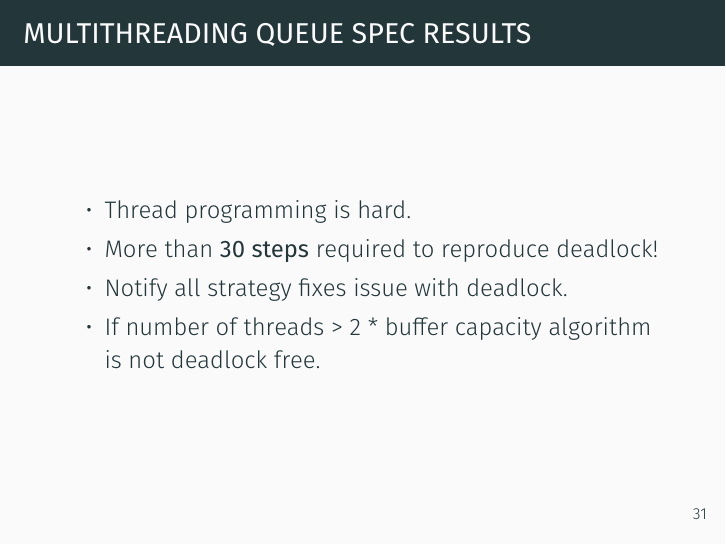
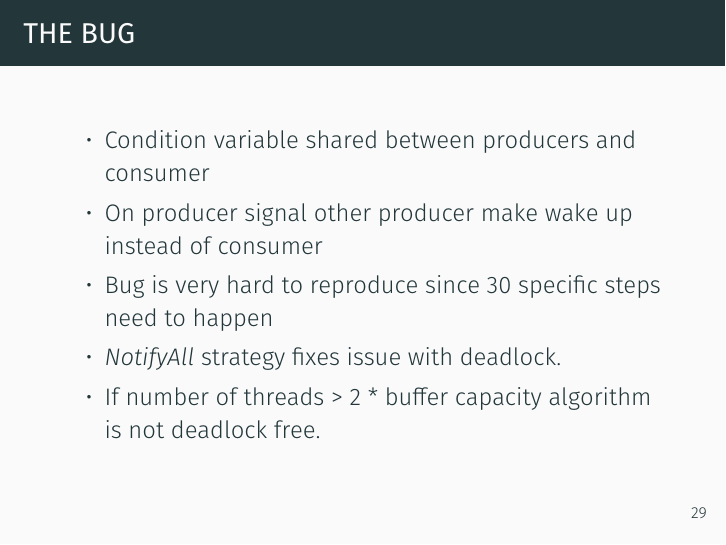
Before and after one commit to jettify/pyconua2018, LaTeX slides (slides.tex): page 37 of 49 before the commit and page 35 of 48 after it. Compiled offline with XeLaTeX.

Commit message:
merge 2 slides into one

```diff
--- a/slides.tex
+++ b/slides.tex
@@ -373,6 +373,8 @@
       \item Condition variable shared between producers and consumer
       \item On producer signal other producer make wake up instead of consumer
       \item Bug is very hard to reproduce since 30 specific steps need to happen
+      \item \textit{NotifyAll} strategy fixes issue with deadlock.
+      \item If number of threads > 2 * buffer capacity algorithm is not deadlock free.
     \end{itemize}
   \end{frame}
 % --------------------------------------------------------------------------- %
@@ -389,15 +391,6 @@
           \textit{Book: Programming with POSIX Threads by David R. Butenhof}
       \end{column}%
     \end{columns}
-  \end{frame}
-% --------------------------------------------------------------------------- %
-  \begin{frame}{Multithreading Queue Spec Results}
-    \begin{itemize}
-      \item Thread programming is hard.
-      \item More than \textbf{30 steps} required to reproduce deadlock!
-      \item Notify all strategy fixes issue with deadlock.
-      \item If number of threads > 2 * buffer capacity algorithm is not deadlock free.
-    \end{itemize}
   \end{frame}
 % --------------------------------------------------------------------------- %
   \section{Aiorwlock Spec}
```
